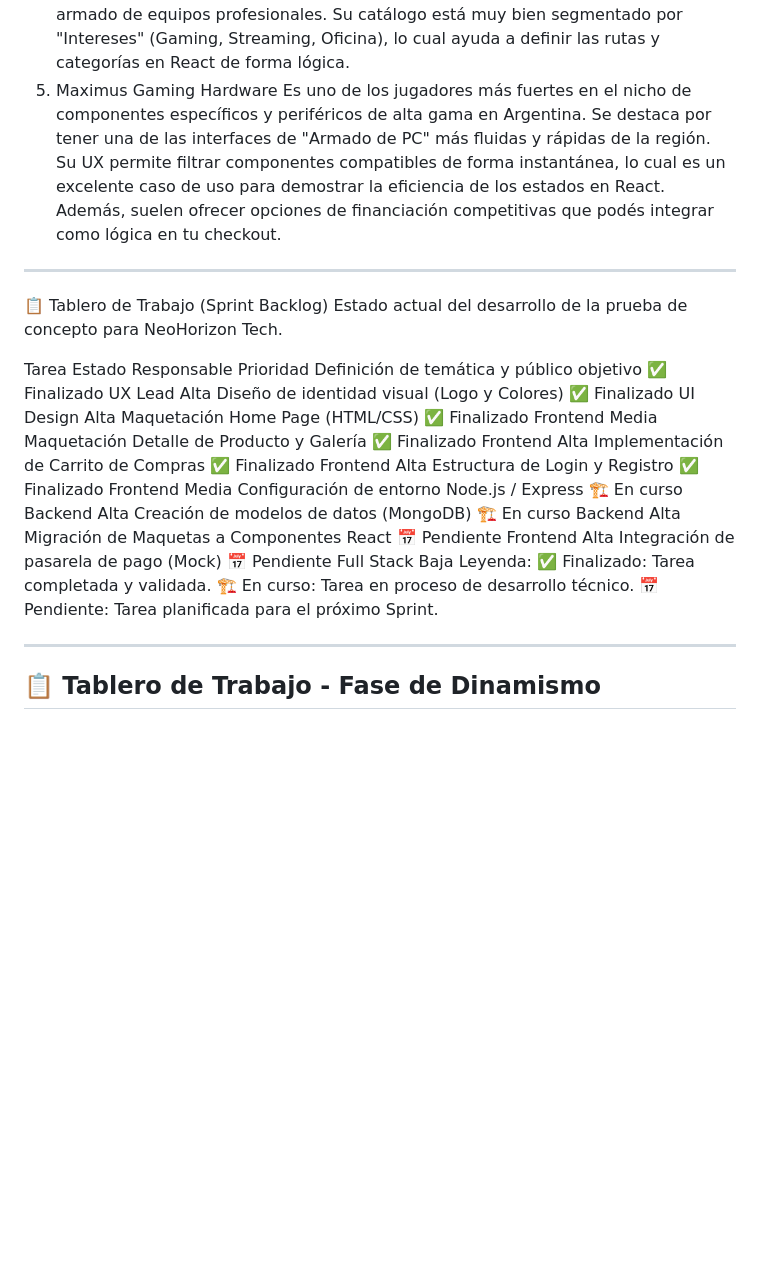
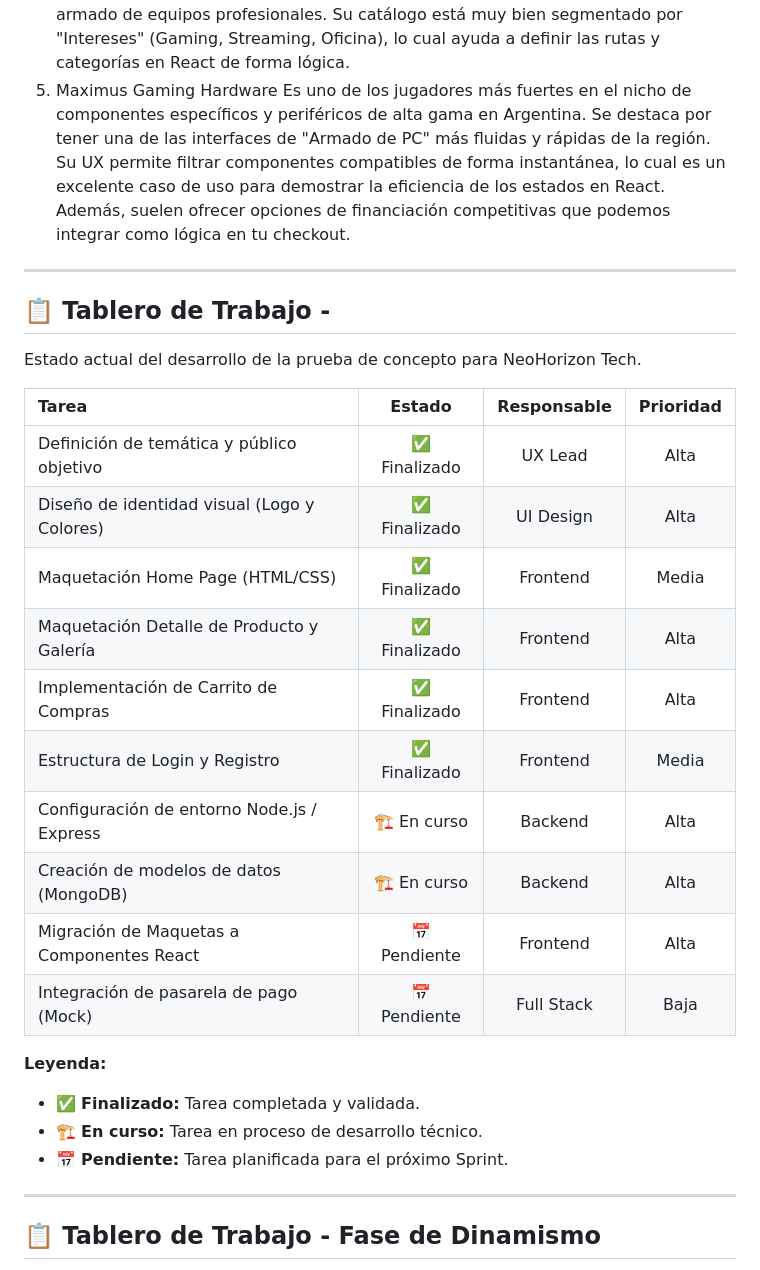
Before and after one commit to DiegoVC96/DPFS_Diego_VanCauteren, a Markdown page: README.md, the part around one of its changes. GitHub-like rendering; blank space fills up the shorter version.

Commit message:
SPRINT 8.3

```diff
--- a/README.md
+++ b/README.md
@@ -39,27 +39,30 @@ Una de las tiendas más importantes con un enfoque 100% especializado en hardwar
 4. Gaming City (Argentina - Especialista Local)
 Una de las cadenas con mayor crecimiento en el nicho gaming del país, con múltiples sucursales físicas y una fuerte presencia online. Han logrado un equilibrio entre la venta minorista y el armado de equipos profesionales. Su catálogo está muy bien segmentado por "Intereses" (Gaming, Streaming, Oficina), lo cual ayuda a definir las rutas y categorías en React de forma lógica.
 5. Maximus Gaming Hardware
-Es uno de los jugadores más fuertes en el nicho de componentes específicos y periféricos de alta gama en Argentina. Se destaca por tener una de las interfaces de "Armado de PC" más fluidas y rápidas de la región. Su UX permite filtrar componentes compatibles de forma instantánea, lo cual es un excelente caso de uso para demostrar la eficiencia de los estados en React. Además, suelen ofrecer opciones de financiación competitivas que podés integrar como lógica en tu checkout.
+Es uno de los jugadores más fuertes en el nicho de componentes específicos y periféricos de alta gama en Argentina. Se destaca por tener una de las interfaces de "Armado de PC" más fluidas y rápidas de la región. Su UX permite filtrar componentes compatibles de forma instantánea, lo cual es un excelente caso de uso para demostrar la eficiencia de los estados en React. Además, suelen ofrecer opciones de financiación competitivas que podemos integrar como lógica en tu checkout.
 ---
 
-📋 Tablero de Trabajo (Sprint Backlog)
+## 📋 Tablero de Trabajo  -
+
 Estado actual del desarrollo de la prueba de concepto para NeoHorizon Tech.
 
-Tarea	Estado	Responsable	Prioridad
-Definición de temática y público objetivo	✅ Finalizado	UX Lead	Alta
-Diseño de identidad visual (Logo y Colores)	✅ Finalizado	UI Design	Alta
-Maquetación Home Page (HTML/CSS)	✅ Finalizado	Frontend	Media
-Maquetación Detalle de Producto y Galería	✅ Finalizado	Frontend	Alta
-Implementación de Carrito de Compras	✅ Finalizado	Frontend	Alta
-Estructura de Login y Registro	✅ Finalizado	Frontend	Media
-Configuración de entorno Node.js / Express	🏗️ En curso	Backend	Alta
-Creación de modelos de datos (MongoDB)	🏗️ En curso	Backend	Alta
-Migración de Maquetas a Componentes React	📅 Pendiente	Frontend	Alta
-Integración de pasarela de pago (Mock)	📅 Pendiente	Full Stack	Baja
-Leyenda:
-✅ Finalizado: Tarea completada y validada.
-🏗️ En curso: Tarea en proceso de desarrollo técnico.
-📅 Pendiente: Tarea planificada para el próximo Sprint.
+| Tarea | Estado | Responsable | Prioridad |
+| :--- | :---: | :---: | :---: |
+| Definición de temática y público objetivo | ✅ Finalizado | UX Lead | Alta
+| Diseño de identidad visual (Logo y Colores) | ✅ Finalizado | UI Design | Alta
+| Maquetación Home Page (HTML/CSS) | ✅ Finalizado |	Frontend | Media
+| Maquetación Detalle de Producto y Galería | ✅ Finalizado | Frontend | Alta
+| Implementación de Carrito de Compras | ✅ Finalizado |	Frontend | Alta
+| Estructura de Login y Registro | ✅ Finalizado | Frontend | Media
+| Configuración de entorno Node.js / Express | 🏗️ En curso | Backend | Alta
+| Creación de modelos de datos (MongoDB) | 🏗️ En curso | Backend | Alta
+| Migración de Maquetas a Componentes React | 📅 Pendiente | Frontend | Alta
+| Integración de pasarela de pago (Mock) | 📅 Pendiente | Full Stack | Baja
+
+**Leyenda:**
+- ✅ **Finalizado:** Tarea completada y validada.
+- 🏗️ **En curso:** Tarea en proceso de desarrollo técnico.
+- 📅 **Pendiente:** Tarea planificada para el próximo Sprint.
 
 ---
 
```
Also changed, not shown: other parts of README.md (+3 -3 lines).
